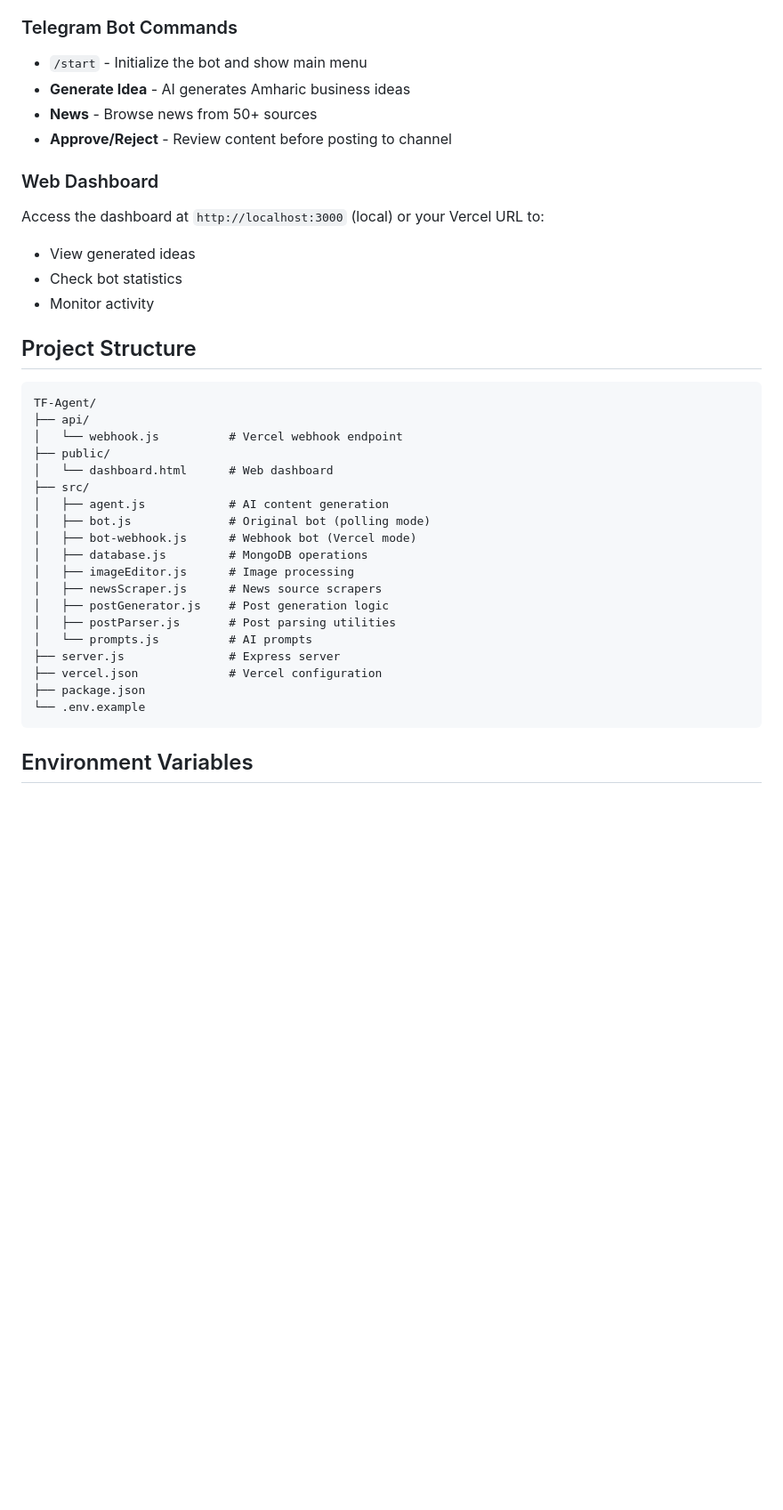
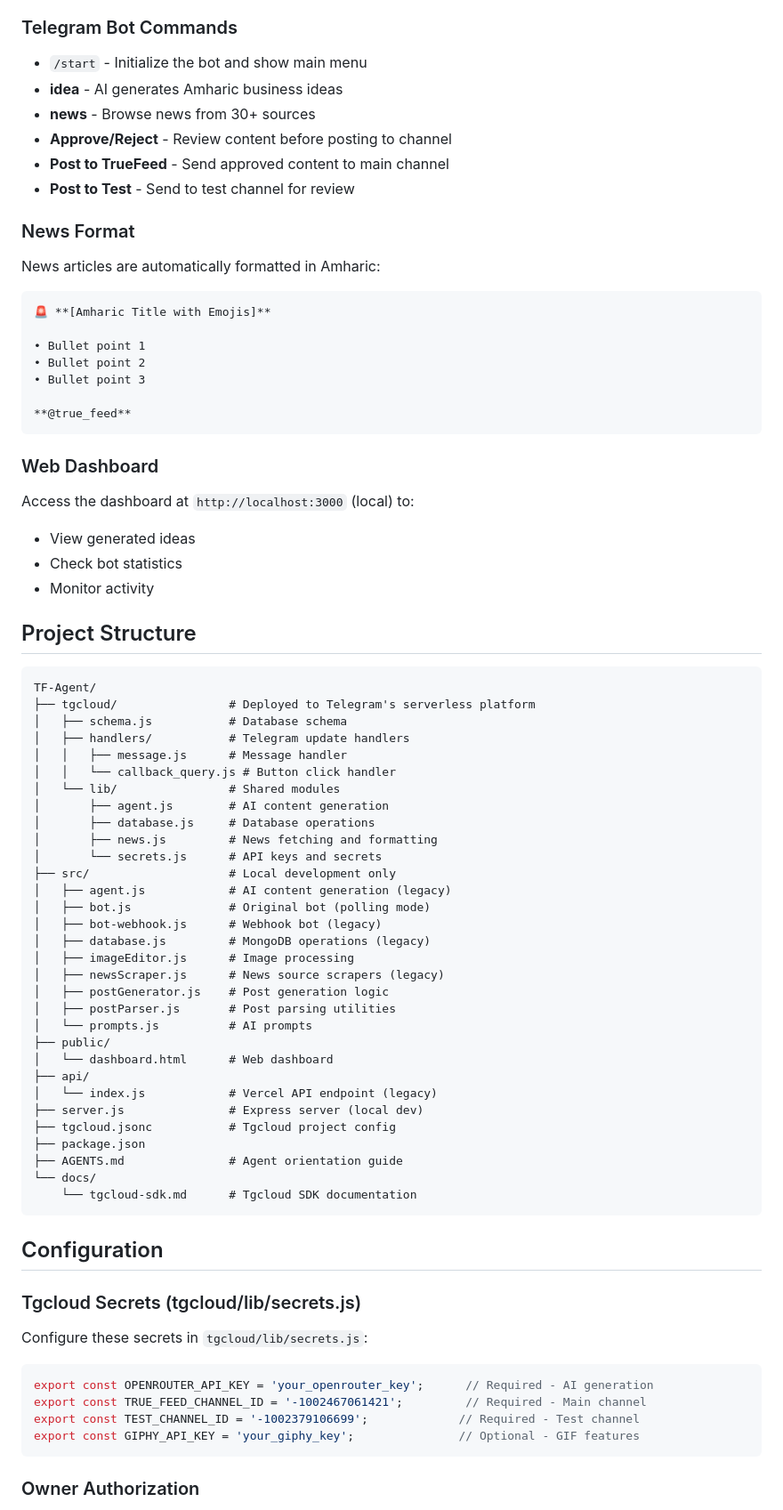
Before and after one commit to Ashed2127/TF-Agent, a Markdown page: README.md, the part around one of its changes. Shown at 89% size. Drawn GitHub-style; blank space fills up the shorter version.

````diff
--- a/README.md
+++ b/README.md
@@ -114,13 +138,28 @@ For detailed webhook setup instructions, see [WEBHOOK_SETUP.md](WEBHOOK_SETUP.md
 ### Telegram Bot Commands
 
 - `/start` - Initialize the bot and show main menu
-- **Generate Idea** - AI generates Amharic business ideas
-- **News** - Browse news from 50+ sources
+- **idea** - AI generates Amharic business ideas
+- **news** - Browse news from 30+ sources
 - **Approve/Reject** - Review content before posting to channel
+- **Post to TrueFeed** - Send approved content to main channel
+- **Post to Test** - Send to test channel for review
+
+### News Format
+
+News articles are automatically formatted in Amharic:
+```
+🚨 **[Amharic Title with Emojis]**
+
+• Bullet point 1
+• Bullet point 2
+• Bullet point 3
+
+**@true_feed**
+```
 
 ### Web Dashboard
 
-Access the dashboard at `http://localhost:3000` (local) or your Vercel URL to:
+Access the dashboard at `http://localhost:3000` (local) to:
 - View generated ideas
 - Check bot statistics
 - Monitor activity
@@ -129,24 +168,50 @@ Access the dashboard at `http://localhost:3000` (local) or your Vercel URL to:
 
 ```
 TF-Agent/
-├── api/
-│   └── webhook.js          # Vercel webhook endpoint
-├── public/
-│   └── dashboard.html      # Web dashboard
-├── src/
-│   ├── agent.js            # AI content generation
+├── tgcloud/                # Deployed to Telegram's serverless platform
+│   ├── schema.js           # Database schema
+│   ├── handlers/           # Telegram update handlers
+│   │   ├── message.js      # Message handler
+│   │   └── callback_query.js # Button click handler
+│   └── lib/                # Shared modules
+│       ├── agent.js        # AI content generation
+│       ├── database.js     # Database operations
+│       ├── news.js         # News fetching and formatting
+│       └── secrets.js      # API keys and secrets
+├── src/                    # Local development only
+│   ├── agent.js            # AI content generation (legacy)
 │   ├── bot.js              # Original bot (polling mode)
-│   ├── bot-webhook.js      # Webhook bot (Vercel mode)
-│   ├── database.js         # MongoDB operations
+│   ├── bot-webhook.js      # Webhook bot (legacy)
+│   ├── database.js         # MongoDB operations (legacy)
 │   ├── imageEditor.js      # Image processing
-│   ├── newsScraper.js      # News source scrapers
+│   ├── newsScraper.js      # News source scrapers (legacy)
 │   ├── postGenerator.js    # Post generation logic
 │   ├── postParser.js       # Post parsing utilities
 │   └── prompts.js          # AI prompts
-├── server.js               # Express server
-├── vercel.json             # Vercel configuration
+├── public/
+│   └── dashboard.html      # Web dashboard
+├── api/
+│   └── index.js            # Vercel API endpoint (legacy)
+├── server.js               # Express server (local dev)
+├── tgcloud.jsonc           # Tgcloud project config
 ├── package.json
-└── .env.example
+├── AGENTS.md               # Agent orientation guide
+└── docs/
+    └── tgcloud-sdk.md      # Tgcloud SDK documentation
 ```
 
-## Environment Variables
+## Configuration
+
+### Tgcloud Secrets (tgcloud/lib/secrets.js)
+
+Configure these secrets in `tgcloud/lib/secrets.js`:
+
+```javascript
+export const OPENROUTER_API_KEY = 'your_openrouter_key';      // Required - AI generation
+export const TRUE_FEED_CHANNEL_ID = '-1002467061421';         // Required - Main channel
+export const TEST_CHANNEL_ID = '-1002379106699';             // Required - Test channel
+export const GIPHY_API_KEY = 'your_giphy_key';               // Optional - GIF features
+```
+
+### Owner Authorization
+
````
Also changed, not shown: other parts of README.md (+113 -73 lines).
